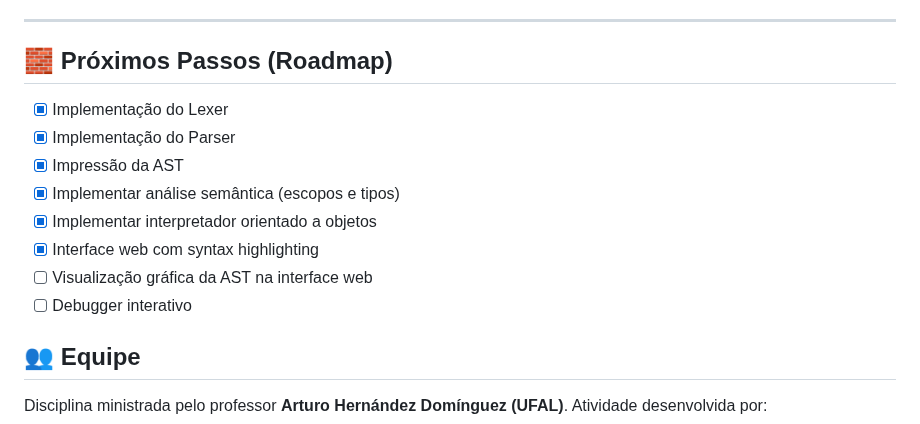
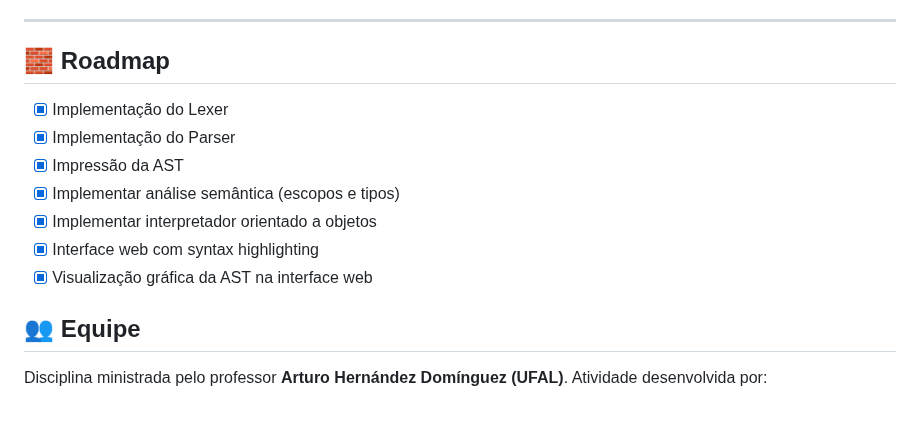
Before and after one commit to theduardomaciel/cl-minipar, a Markdown page: README.md, the part around one of its changes. Drawn GitHub-style.

```diff
--- a/README.md
+++ b/README.md
@@ -188,7 +161,7 @@ O vídeo mostra:
 
 ---
 
-## 🧱 Próximos Passos (Roadmap)
+## 🧱 Roadmap
 
 * [x] Implementação do Lexer
 * [x] Implementação do Parser
@@ -196,8 +169,7 @@ O vídeo mostra:
 * [x] Implementar análise semântica (escopos e tipos)
 * [x] Implementar interpretador orientado a objetos
 * [x] Interface web com syntax highlighting
-* [ ] Visualização gráfica da AST na interface web
-* [ ] Debugger interativo
+* [x] Visualização gráfica da AST na interface web
 
 ## 👥 Equipe
 
```
Also changed, not shown: other parts of README.md (+7 -34 lines).
